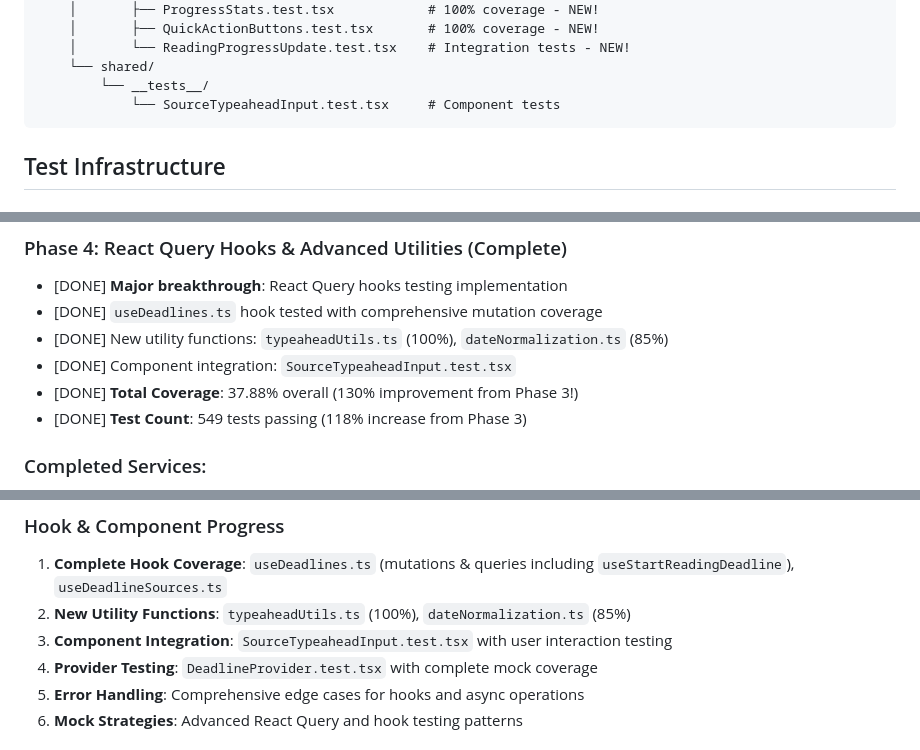
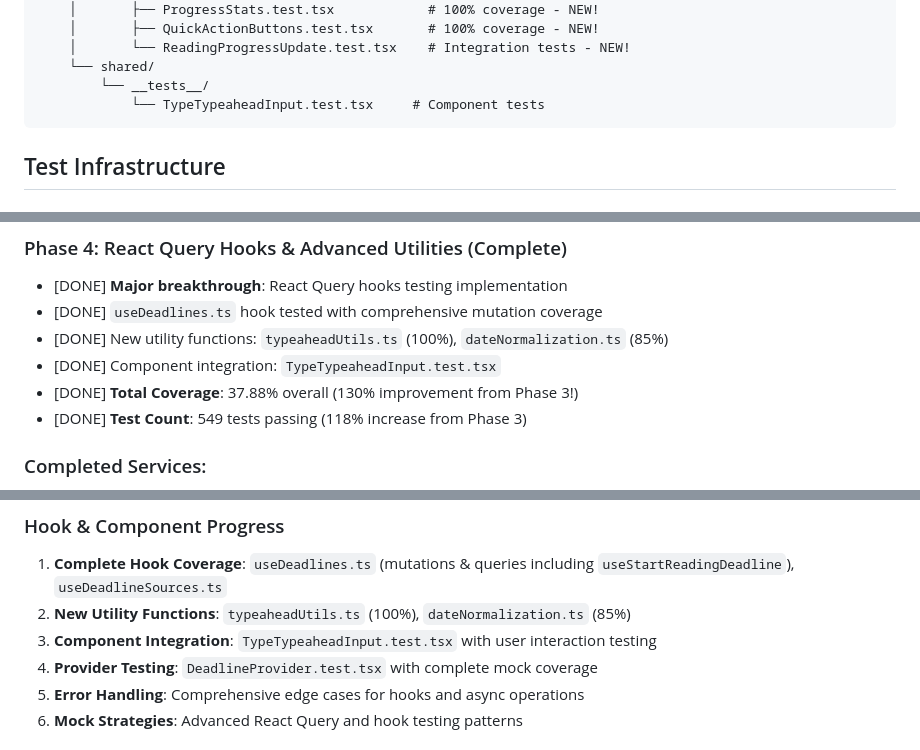
Before and after one commit to PhreeMason/shelfcontrol, a Markdown page: TESTING.md, 3 parts joined by grey strips. GitHub-like rendering.

````diff
--- a/TESTING.md
+++ b/TESTING.md
@@ -56,7 +56,7 @@ src/
     │       └── ReadingProgressUpdate.test.tsx    # Integration tests - NEW!
     └── shared/
         └── __tests__/
-            └── SourceTypeaheadInput.test.tsx     # Component tests
+            └── TypeTypeaheadInput.test.tsx     # Component tests
 ```
 
 ## Test Infrastructure
@@ -257,7 +257,7 @@ jest.mock('@/components/shared/LinearProgressBar', () => {
 - [DONE] **Major breakthrough**: React Query hooks testing implementation
 - [DONE] `useDeadlines.ts` hook tested with comprehensive mutation coverage
 - [DONE] New utility functions: `typeaheadUtils.ts` (100%), `dateNormalization.ts` (85%)
-- [DONE] Component integration: `SourceTypeaheadInput.test.tsx`
+- [DONE] Component integration: `TypeTypeaheadInput.test.tsx`
 - [DONE] **Total Coverage**: 37.88% overall (130% improvement from Phase 3!)
 - [DONE] **Test Count**: 549 tests passing (118% increase from Phase 3)
 ### Completed Services:
@@ -613,7 +613,7 @@ expect(mockFormatFunction).toHaveBeenCalledWith('2024-01-20');
 ### Hook & Component Progress
 1. **Complete Hook Coverage**: `useDeadlines.ts` (mutations & queries including `useStartReadingDeadline`), `useDeadlineSources.ts`
 2. **New Utility Functions**: `typeaheadUtils.ts` (100%), `dateNormalization.ts` (85%)
-3. **Component Integration**: `SourceTypeaheadInput.test.tsx` with user interaction testing
+3. **Component Integration**: `TypeTypeaheadInput.test.tsx` with user interaction testing
 4. **Provider Testing**: `DeadlineProvider.test.tsx` with complete mock coverage
 5. **Error Handling**: Comprehensive edge cases for hooks and async operations
 6. **Mock Strategies**: Advanced React Query and hook testing patterns
````
Also changed, not shown: README.md (+2 -0 lines).
